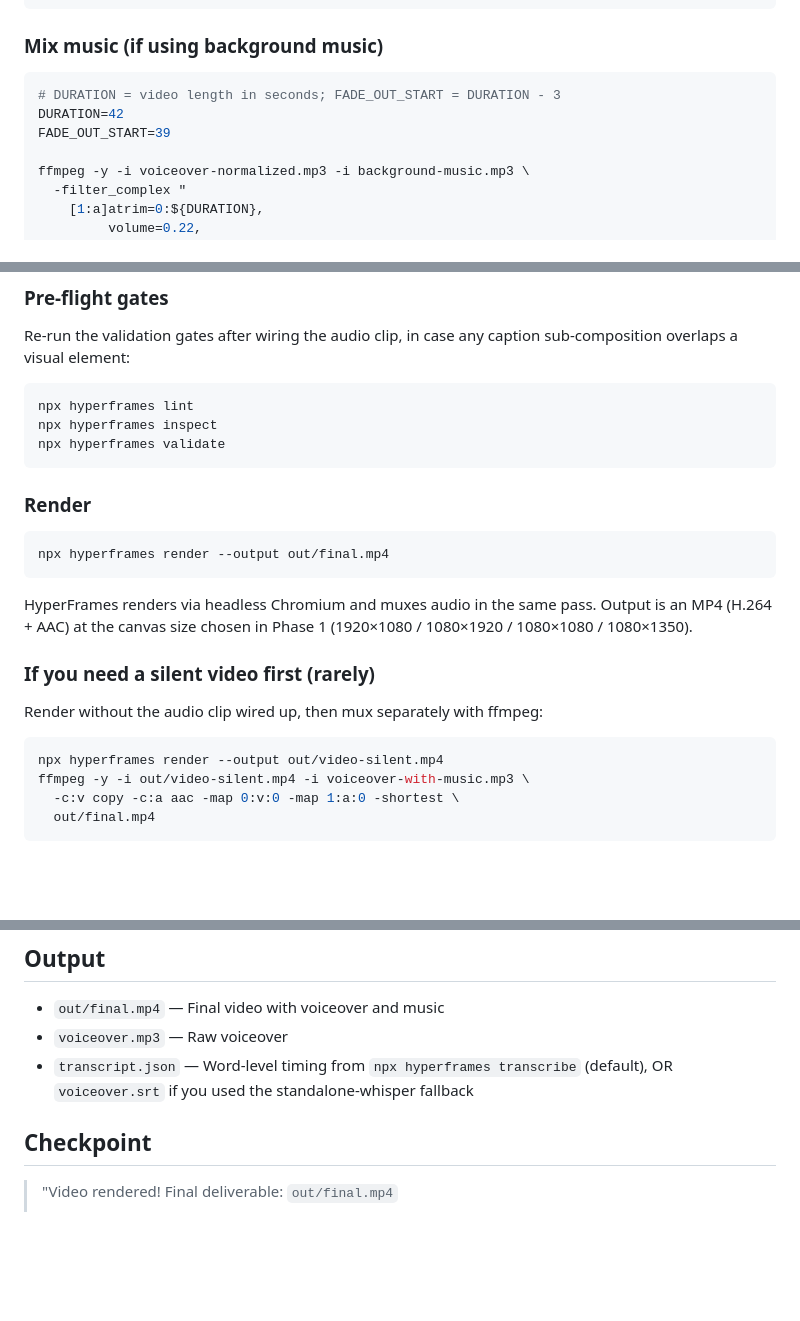
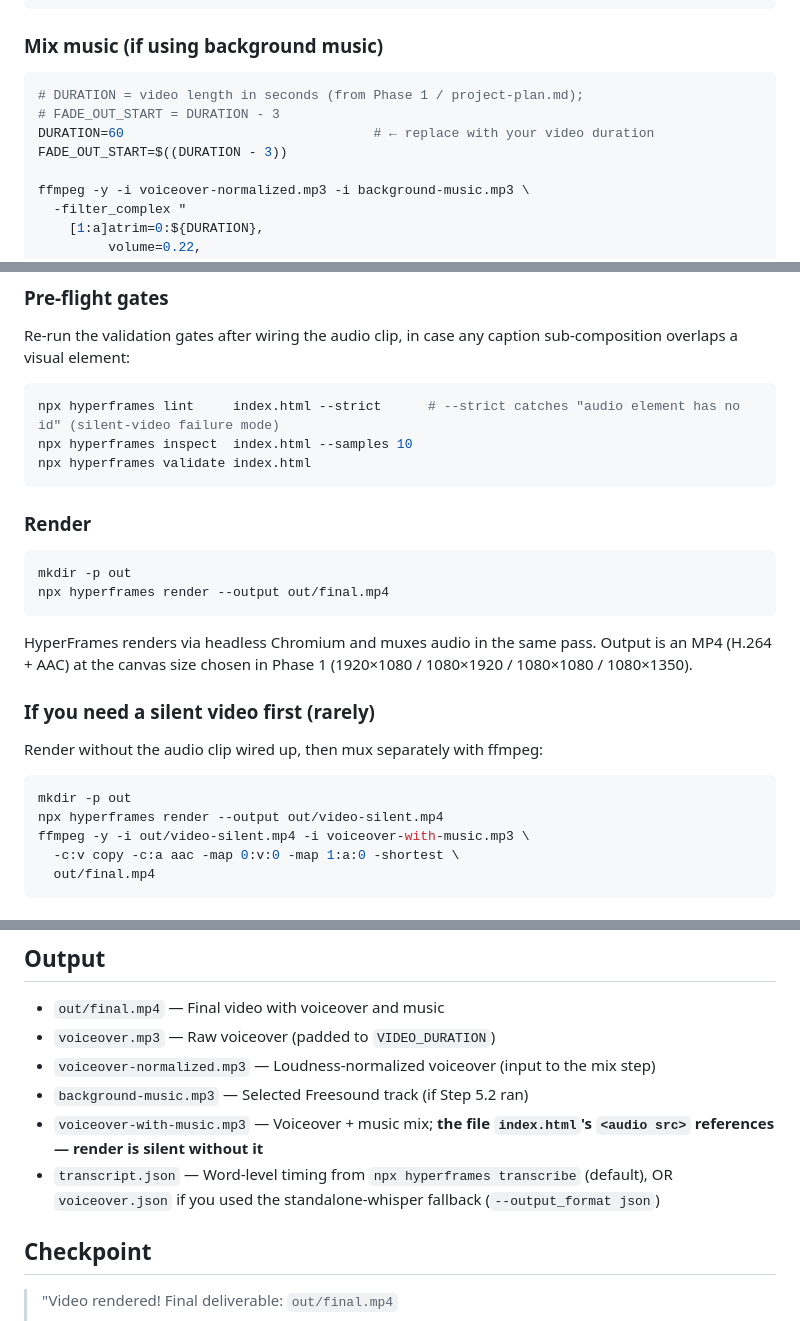
Before and after one commit to nebrass/hve-spielberg, a Markdown page: workflows/phase-5-audio.md, 3 parts joined by grey strips. Rendered like a GitHub page; blank space fills up the shorter version.

````diff
--- a/workflows/phase-5-audio.md
+++ b/workflows/phase-5-audio.md
@@ -201,9 +203,10 @@ ffmpeg -y -i voiceover.mp3 -af "loudnorm=I=-16:TP=-1.5:LRA=11" voiceover-normali
 ### Mix music (if using background music)
 
 ```bash
-# DURATION = video length in seconds; FADE_OUT_START = DURATION - 3
-DURATION=42
-FADE_OUT_START=39
+# DURATION = video length in seconds (from Phase 1 / project-plan.md);
+# FADE_OUT_START = DURATION - 3
+DURATION=60                                # ← replace with your video duration
+FADE_OUT_START=$((DURATION - 3))
 
 ffmpeg -y -i voiceover-normalized.mp3 -i background-music.mp3 \
   -filter_complex "
@@ -250,14 +253,15 @@ The HyperFrames composition (`index.html`) already references `voiceover-with-mu
 Re-run the validation gates after wiring the audio clip, in case any caption sub-composition overlaps a visual element:
 
 ```bash
-npx hyperframes lint
-npx hyperframes inspect
-npx hyperframes validate
+npx hyperframes lint     index.html --strict      # --strict catches "audio element has no id" (silent-video failure mode)
+npx hyperframes inspect  index.html --samples 10
+npx hyperframes validate index.html
 ```
 
 ### Render
 
 ```bash
+mkdir -p out
 npx hyperframes render --output out/final.mp4
 ```
 
@@ -268,6 +272,7 @@ HyperFrames renders via headless Chromium and muxes audio in the same pass. Outp
 Render without the audio clip wired up, then mux separately with ffmpeg:
 
 ```bash
+mkdir -p out
 npx hyperframes render --output out/video-silent.mp4
 ffmpeg -y -i out/video-silent.mp4 -i voiceover-with-music.mp3 \
   -c:v copy -c:a aac -map 0:v:0 -map 1:a:0 -shortest \
@@ -303,8 +308,11 @@ Known issues:
 ## Output
 
 - `out/final.mp4` — Final video with voiceover and music
-- `voiceover.mp3` — Raw voiceover
-- `transcript.json` — Word-level timing from `npx hyperframes transcribe` (default), OR `voiceover.srt` if you used the standalone-whisper fallback
+- `voiceover.mp3` — Raw voiceover (padded to `VIDEO_DURATION`)
+- `voiceover-normalized.mp3` — Loudness-normalized voiceover (input to the mix step)
+- `background-music.mp3` — Selected Freesound track (if Step 5.2 ran)
+- `voiceover-with-music.mp3` — Voiceover + music mix; **the file `index.html`'s `<audio src>` references — render is silent without it**
+- `transcript.json` — Word-level timing from `npx hyperframes transcribe` (default), OR `voiceover.json` if you used the standalone-whisper fallback (`--output_format json`)
 
 ## Checkpoint
 
````
Also changed, not shown: other parts of workflows/phase-5-audio.md (+8 -6 lines), workflows/phase-3-design.md (+2 -1 lines).
